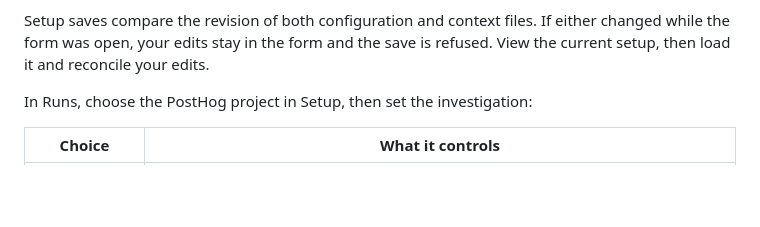
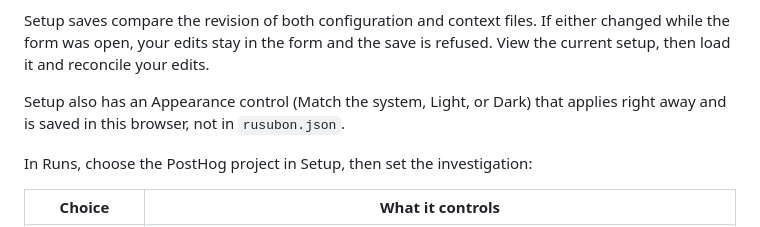
Before and after one commit to VXNCXNX/Rusubon, a Markdown page: README.md, the part around the change. GitHub-like rendering; blank space fills up the shorter version.

Commit message:
docs: describe the Appearance control

```diff
--- a/README.md
+++ b/README.md
@@ -112,6 +112,9 @@ placeholder stays until you confirm and save it.
 Setup saves compare the revision of both configuration and context files. If
 either changed while the form was open, your edits stay in the form and the
 save is refused. View the current setup, then load it and reconcile your edits.
+
+Setup also has an Appearance control (Match the system, Light, or Dark) that
+applies right away and is saved in this browser, not in `rusubon.json`.
 
 In Runs, choose the PostHog project in Setup, then set the investigation:
 
```
Also changed, not shown: CHANGELOG.md (+2 -0 lines), docs/dashboard-design.md (+2 -0 lines).
